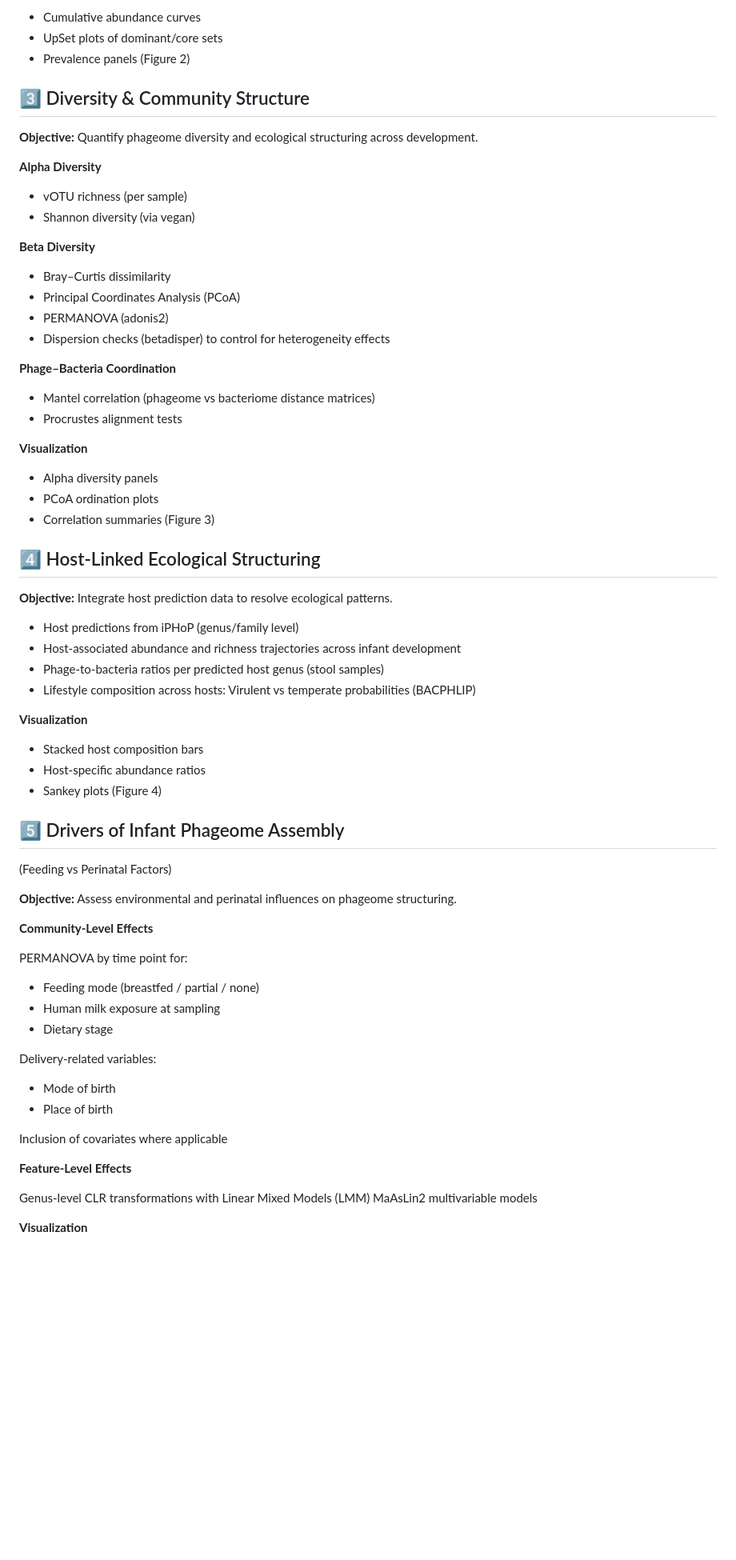
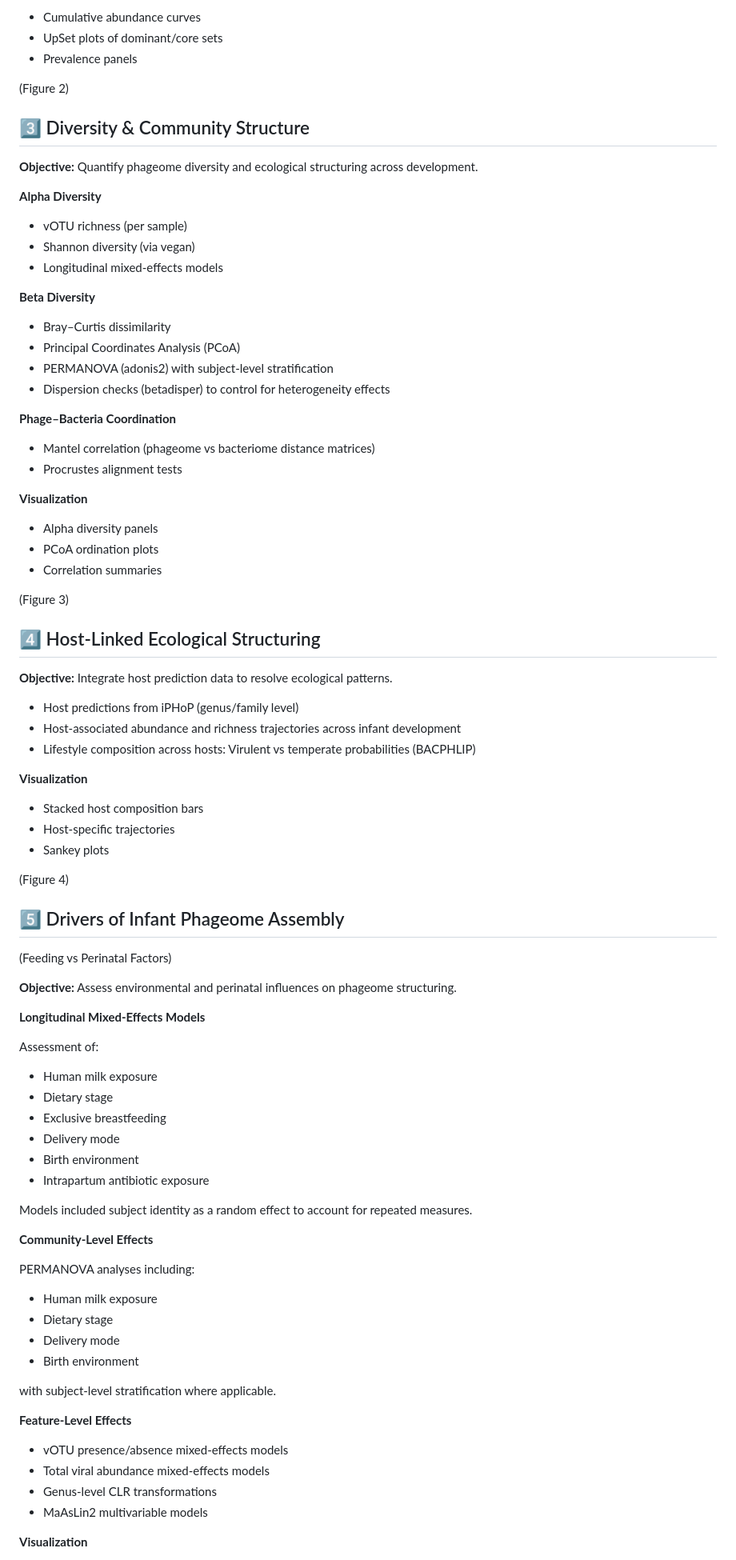
Before and after one commit to ElenaCabelloYeves/mami-phageome-analysis, a Markdown page: plots_stats/README.md, the part around one of its changes. Shown at 80% size. GitHub-like rendering; blank space fills up the shorter version.

```diff
--- a/plots_stats/README.md
+++ b/plots_stats/README.md
@@ -41,6 +42,7 @@ Additional analyses:
 - Cumulative abundance curves
 - UpSet plots of dominant/core sets
 - Prevalence panels
+
 (Figure 2)
 
 ## 3️⃣ Diversity & Community Structure
@@ -51,12 +53,13 @@ Additional analyses:
 
 - vOTU richness (per sample)
 - Shannon diversity (via vegan)
+- Longitudinal mixed-effects models
 
 **Beta Diversity**
 
 - Bray–Curtis dissimilarity
 - Principal Coordinates Analysis (PCoA)
-- PERMANOVA (adonis2)
+- PERMANOVA (adonis2) with subject-level stratification
 - Dispersion checks (betadisper) to control for heterogeneity effects
 
 **Phage–Bacteria Coordination**
@@ -69,6 +72,7 @@ Additional analyses:
 - Alpha diversity panels
 - PCoA ordination plots
 - Correlation summaries
+
 (Figure 3)
 
 ## 4️⃣ Host-Linked Ecological Structuring
@@ -77,14 +81,14 @@ Additional analyses:
 
 - Host predictions from iPHoP (genus/family level)
 - Host-associated abundance and richness trajectories across infant development
-- Phage-to-bacteria ratios per predicted host genus (stool samples)
 - Lifestyle composition across hosts: Virulent vs temperate probabilities (BACPHLIP)
 
 **Visualization**
 
 - Stacked host composition bars
-- Host-specific abundance ratios
+- Host-specific trajectories
 - Sankey plots
+
 (Figure 4)
 
 ## 5️⃣ Drivers of Infant Phageome Assembly
@@ -92,23 +96,34 @@ Additional analyses:
 
 **Objective:** Assess environmental and perinatal influences on phageome structuring.
 
+**Longitudinal Mixed-Effects Models**
+
+Assessment of:
+- Human milk exposure
+- Dietary stage
+- Exclusive breastfeeding
+- Delivery mode
+- Birth environment
+- Intrapartum antibiotic exposure
+
+Models included subject identity as a random effect to account for repeated measures.
+
 **Community-Level Effects**
 
-PERMANOVA by time point for:
-- Feeding mode (breastfed / partial / none)
-- Human milk exposure at sampling
+PERMANOVA analyses including:
+- Human milk exposure
 - Dietary stage
+- Delivery mode
+- Birth environment
 
-Delivery-related variables:
-- Mode of birth
-- Place of birth
-
-Inclusion of covariates where applicable
+with subject-level stratification where applicable.
 
 **Feature-Level Effects**
 
-Genus-level CLR transformations with Linear Mixed Models (LMM)
-MaAsLin2 multivariable models
+- vOTU presence/absence mixed-effects models
+- Total viral abundance mixed-effects models
+- Genus-level CLR transformations
+- MaAsLin2 multivariable models
 
 **Visualization**
 
```
Also changed, not shown: other parts of plots_stats/README.md (+10 -4 lines).
